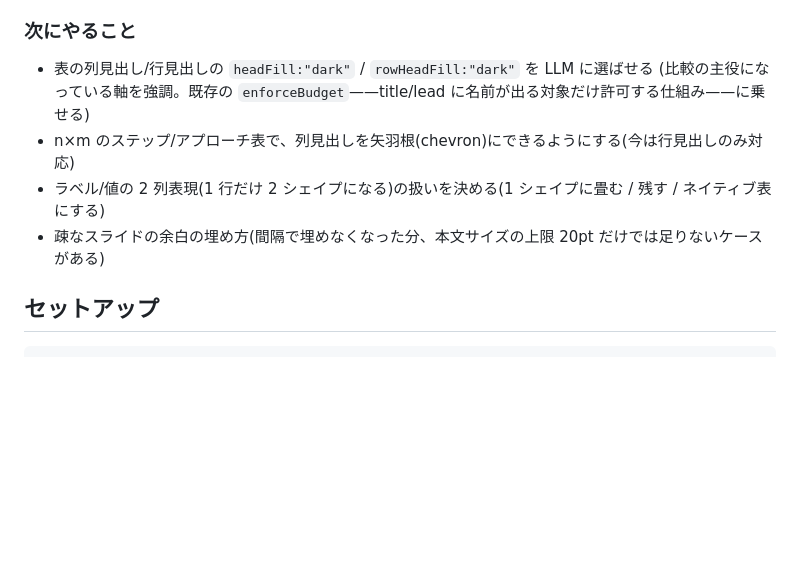
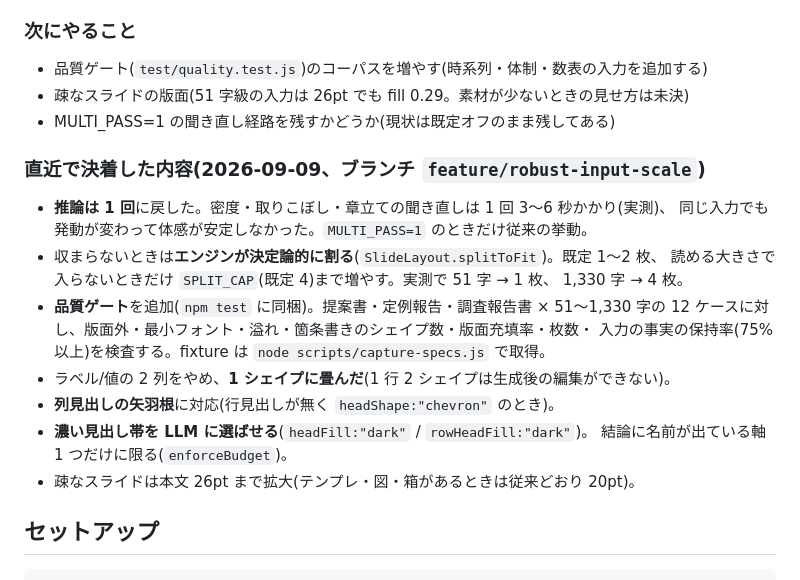
Before and after one commit to kuusougarou-eng/flash-slide, a Markdown page: README.md, the part around the change. Drawn GitHub-style; blank space fills up the shorter version.

Commit message:
README の開発状況と次にやることを更新する
Co-Authored-By: Claude Opus 5 <noreply@anthropic.com>

```diff
--- a/README.md
+++ b/README.md
@@ -31,11 +31,24 @@ Office.js(PowerPoint JavaScript API 1.4〜1.10)と LiteLLM(OpenAI 互換)だけ
   章がさらに章立てを返してスライドが消えていたバグの修正、章生成時の取りこぼしチェックの誤検知を修正。
 
 ### 次にやること
-- 表の列見出し/行見出しの `headFill:"dark"` / `rowHeadFill:"dark"` を LLM に選ばせる
-  (比較の主役になっている軸を強調。既存の `enforceBudget`——title/lead に名前が出る対象だけ許可する仕組み——に乗せる)
-- n×m のステップ/アプローチ表で、列見出しを矢羽根(chevron)にできるようにする(今は行見出しのみ対応)
-- ラベル/値の 2 列表現(1 行だけ 2 シェイプになる)の扱いを決める(1 シェイプに畳む / 残す / ネイティブ表にする)
-- 疎なスライドの余白の埋め方(間隔で埋めなくなった分、本文サイズの上限 20pt だけでは足りないケースがある)
+- 品質ゲート(`test/quality.test.js`)のコーパスを増やす(時系列・体制・数表の入力を追加する)
+- 疎なスライドの版面(51 字級の入力は 26pt でも fill 0.29。素材が少ないときの見せ方は未決)
+- MULTI_PASS=1 の聞き直し経路を残すかどうか(現状は既定オフのまま残してある)
+
+### 直近で決着した内容(2026-09-09、ブランチ `feature/robust-input-scale`)
+- **推論は 1 回**に戻した。密度・取りこぼし・章立ての聞き直しは 1 回 3〜6 秒かかり(実測)、
+  同じ入力でも発動が変わって体感が安定しなかった。`MULTI_PASS=1` のときだけ従来の挙動。
+- 収まらないときは**エンジンが決定論的に割る**(`SlideLayout.splitToFit`)。既定 1〜2 枚、
+  読める大きさで入らないときだけ `SPLIT_CAP`(既定 4)まで増やす。実測で 51 字 → 1 枚、
+  1,330 字 → 4 枚。
+- **品質ゲート**を追加(`npm test` に同梱)。提案書・定例報告・調査報告書 × 51〜1,330 字の
+  12 ケースに対し、版面外・最小フォント・溢れ・箇条書きのシェイプ数・版面充填率・枚数・
+  入力の事実の保持率(75% 以上)を検査する。fixture は `node scripts/capture-specs.js` で取得。
+- ラベル/値の 2 列をやめ、**1 シェイプに畳んだ**(1 行 2 シェイプは生成後の編集ができない)。
+- **列見出しの矢羽根**に対応(行見出しが無く `headShape:"chevron"` のとき)。
+- **濃い見出し帯を LLM に選ばせる**(`headFill:"dark"` / `rowHeadFill:"dark"`)。
+  結論に名前が出ている軸 1 つだけに限る(`enforceBudget`)。
+- 疎なスライドは本文 26pt まで拡大(テンプレ・図・箱があるときは従来どおり 20pt)。
 
 ## セットアップ
 
```
